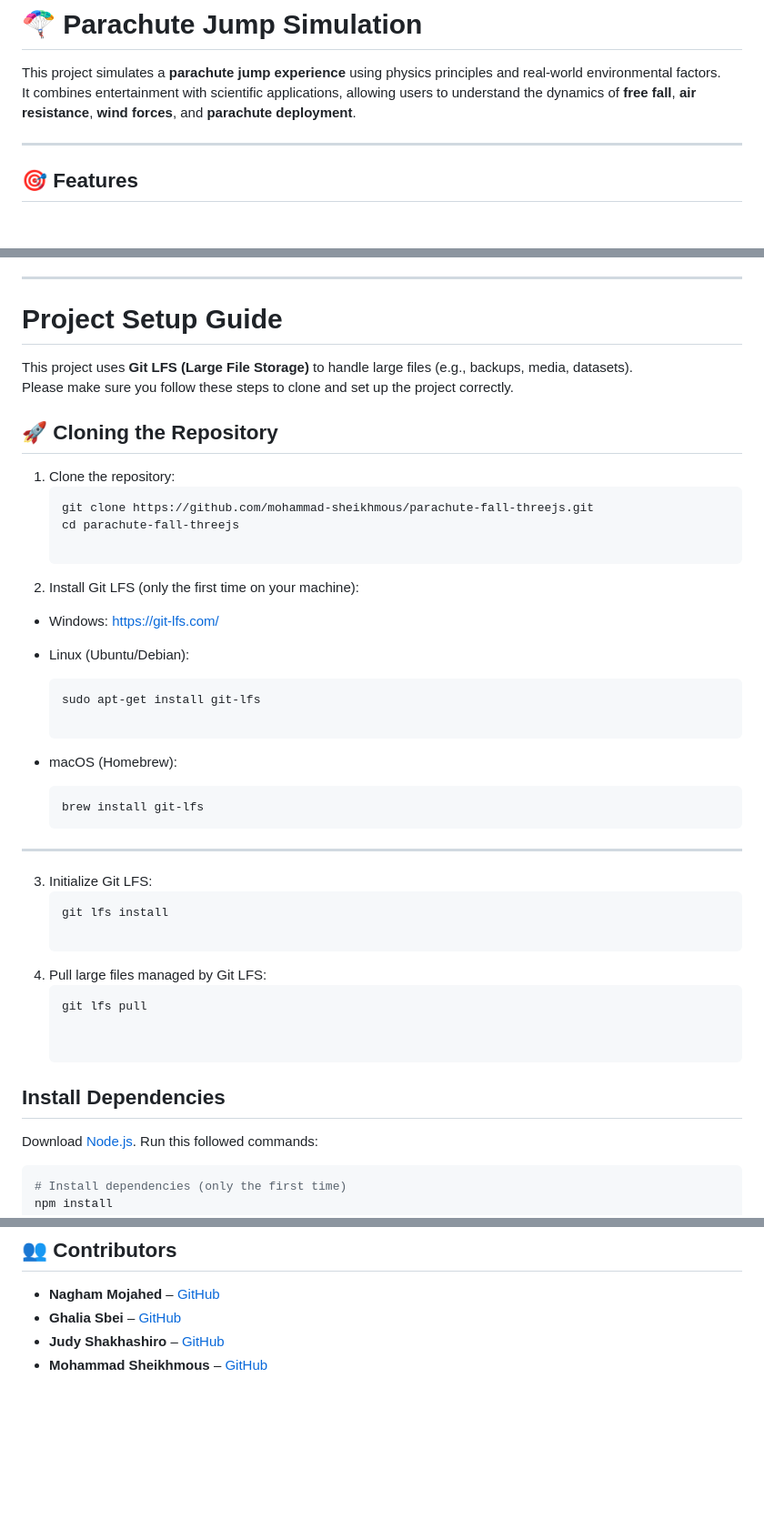
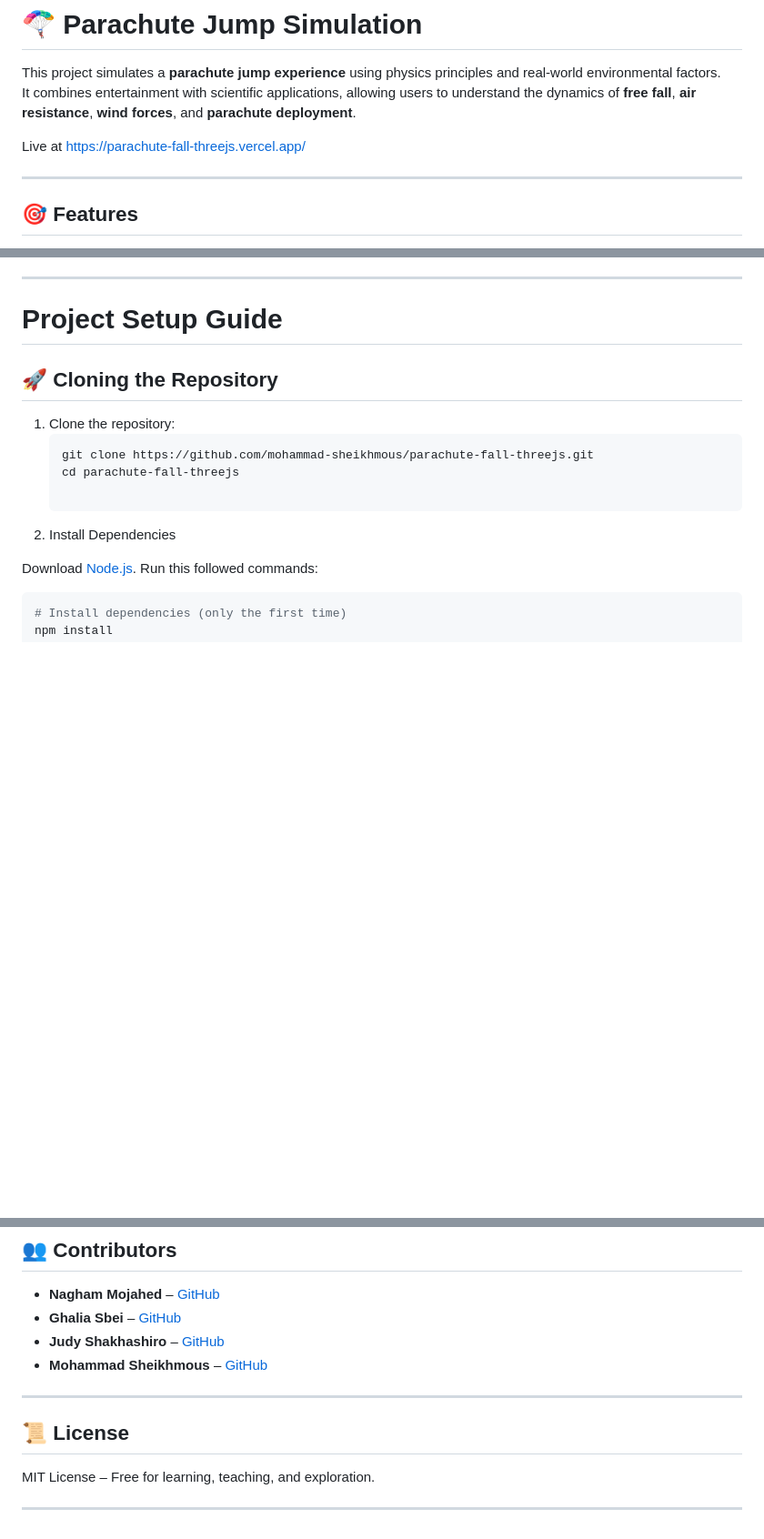
Before and after one commit to mohammad-sheikhmous/parachute-fall-threejs, a Markdown page: readme.md, 3 parts joined by grey strips. Shown: that part at 91% size. Drawn GitHub-style; blank space fills up the shorter version.

Commit message:
First commit fresh upload

````diff
--- a/readme.md
+++ b/readme.md
@@ -2,6 +2,8 @@
 
 This project simulates a **parachute jump experience** using physics principles and real-world environmental factors.
 It combines entertainment with scientific applications, allowing users to understand the dynamics of **free fall**, **air resistance**, **wind forces**, and **parachute deployment**.
+
+Live at https://parachute-fall-threejs.vercel.app/
 
 ---
 
@@ -87,9 +89,6 @@ It combines entertainment with scientific applications, allowing users to unders
 
 # Project Setup Guide
 
-This project uses **Git LFS (Large File Storage)** to handle large files (e.g., backups, media, datasets).
-Please make sure you follow these steps to clone and set up the project correctly.
-
 ## 🚀 Cloning the Repository
 
 1. Clone the repository:
@@ -97,30 +96,7 @@ Please make sure you follow these steps to clone and set up the project correctl
    git clone https://github.com/mohammad-sheikhmous/parachute-fall-threejs.git
    cd parachute-fall-threejs
 
-2. Install Git LFS (only the first time on your machine):
-
-
- - Windows: https://git-lfs.com/
-
- - Linux (Ubuntu/Debian):
-    ```bash
-    sudo apt-get install git-lfs
-
- - macOS (Homebrew):
-    ```bash
-    brew install git-lfs
----
-
-3. Initialize Git LFS:
-    ```bash
-    git lfs install
-
-4. Pull large files managed by Git LFS:
-    ```bash
-    git lfs pull
-
-
-## Install Dependencies
+2. Install Dependencies
 
 Download [Node.js](https://nodejs.org/en/download/).
 Run this followed commands:
@@ -139,3 +115,11 @@ npm run dev
 - **Ghalia Sbei** – [GitHub](https://github.com/ghalia-sbei)
 - **Judy Shakhashiro** – [GitHub](https://github.com/Judy-shakhashiro)
 - **Mohammad Sheikhmous** – [GitHub](https://github.com/mohammad-sheikhmous)
+
+---
+
+## 📜 License
+
+MIT License – Free for learning, teaching, and exploration.
+
+---
````
Also changed, not shown: other parts of readme.md (+4 -4 lines).
